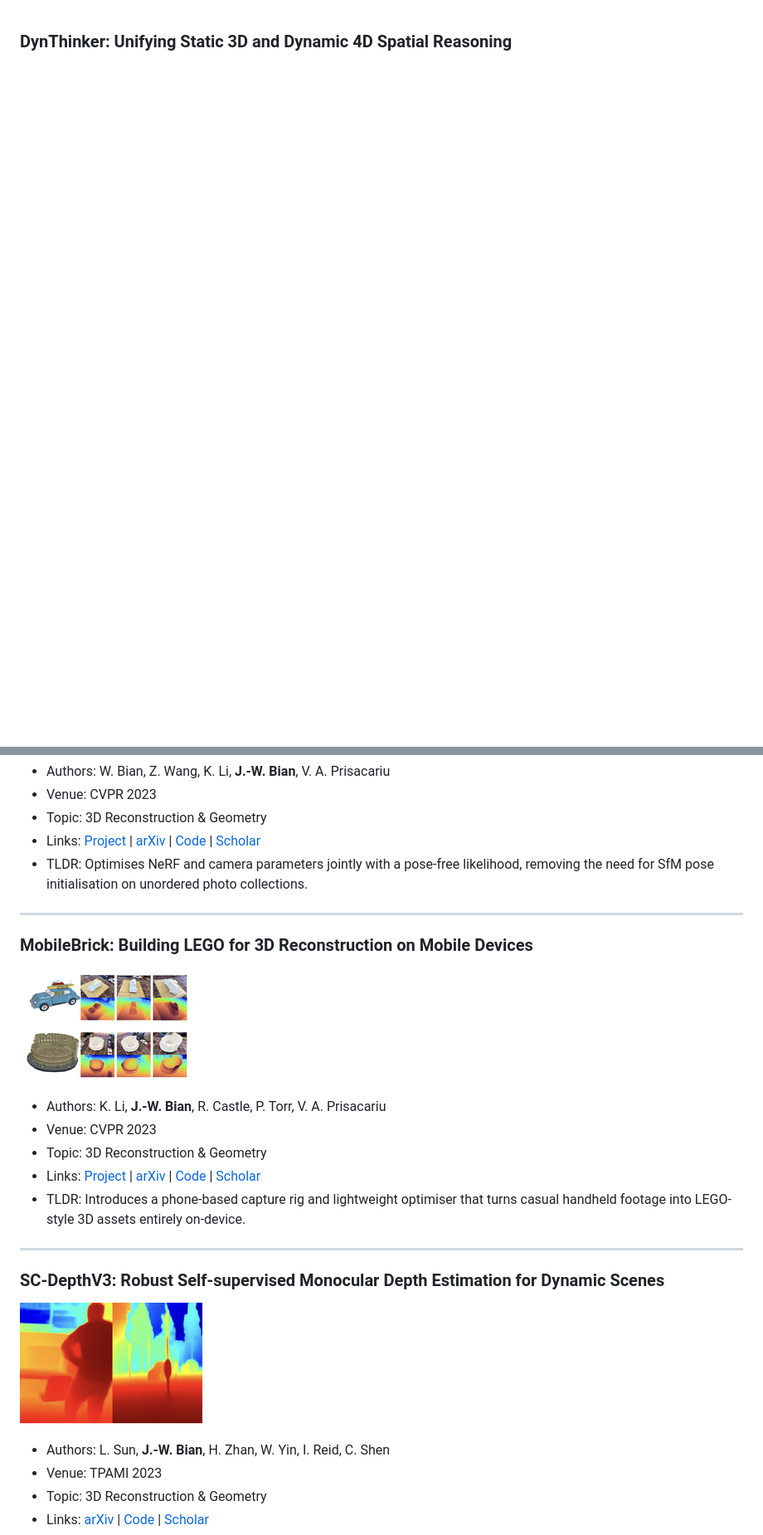
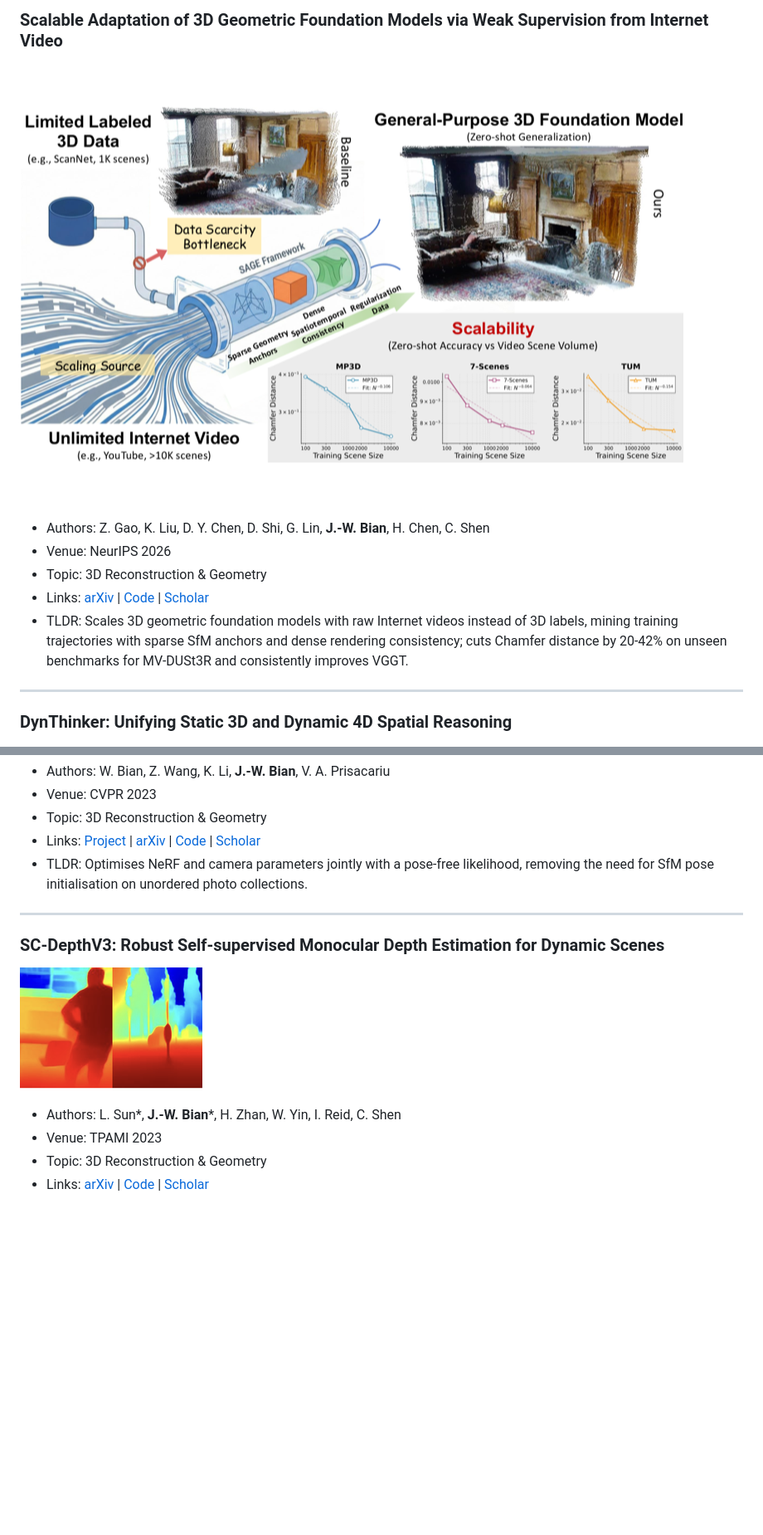
Before and after one commit to JiawangBian/jiawangbian.github.io, a Markdown page: publications.md, 2 parts joined by grey strips. Shown at 83% size. GitHub-like rendering; pictures changed too: assets/images/publications/mobilebrick.png (deleted), assets/images/publications/sage.png (added); blank space fills up the shorter version.

```diff
--- a/publications.md
+++ b/publications.md
@@ -1,3 +1,14 @@
+### Scalable Adaptation of 3D Geometric Foundation Models via Weak Supervision from Internet Video
+![SAGE](assets/images/publications/sage.png)
+
+- Authors: Z. Gao, K. Liu, D. Y. Chen, D. Shi, G. Lin, **J.-W. Bian**, H. Chen, C. Shen
+- Venue: NeurIPS 2026
+- Topic: 3D Reconstruction & Geometry
+- Links: [arXiv](https://arxiv.org/abs/2602.07891) | [Code](https://github.com/aim-uofa/SAGE) | [Scholar](https://scholar.google.com/scholar?q=Scalable+Adaptation+of+3D+Geometric+Foundation+Models+via+Weak+Supervision+from+Internet+Video)
+- TLDR: Scales 3D geometric foundation models with raw Internet videos instead of 3D labels, mining training trajectories with sparse SfM anchors and dense rendering consistency; cuts Chamfer distance by 20-42% on unseen benchmarks for MV-DUSt3R and consistently improves VGGT.
+
+---
+
 ### DynThinker: Unifying Static 3D and Dynamic 4D Spatial Reasoning
 ![DynThinker](assets/images/publications/dynthinker.png)
 
@@ -141,21 +119,10 @@
 
 ---
 
-### MobileBrick: Building LEGO for 3D Reconstruction on Mobile Devices
-![MobileBrick](assets/images/publications/mobilebrick.png)
-
-- Authors: K. Li, **J.-W. Bian**, R. Castle, P. Torr, V. A. Prisacariu
-- Venue: CVPR 2023
-- Topic: 3D Reconstruction & Geometry
-- Links: [Project](https://code.active.vision/MobileBrick/) | [arXiv](https://arxiv.org/abs/2303.01932) | [Code](https://github.com/ActiveVisionLab/MobileBrick) | [Scholar](https://scholar.google.com/scholar?q=MobileBrick%3A+Building+LEGO+for+3D+Reconstruction+on+Mobile+Devices)
-- TLDR: Introduces a phone-based capture rig and lightweight optimiser that turns casual handheld footage into LEGO-style 3D assets entirely on-device.
-
----
-
 ### SC-DepthV3: Robust Self-supervised Monocular Depth Estimation for Dynamic Scenes
 ![SC-DepthV3](assets/images/publications/sc_depthv3.png)
 
-- Authors: L. Sun, **J.-W. Bian**, H. Zhan, W. Yin, I. Reid, C. Shen
+- Authors: L. Sun\*, **J.-W. Bian**\*, H. Zhan, W. Yin, I. Reid, C. Shen
 - Venue: TPAMI 2023
 - Topic: 3D Reconstruction & Geometry
 - Links: [arXiv](https://arxiv.org/abs/2211.03660) | [Code](https://github.com/JiawangBian/sc_depth_pl) | [Scholar](https://scholar.google.com/scholar?q=SC-DepthV3%3A+Robust+Self-supervised+Monocular+Depth+Estimation+for+Dynamic+Scenes)
```
Also changed, not shown: other parts of publications.md (+2 -35 lines), assets/images/publications/ff3d_survey.png (deleted), assets/images/publications/manydepth2.png (deleted), assets/images/publications/taming_camera.png (deleted), 2 other files.
